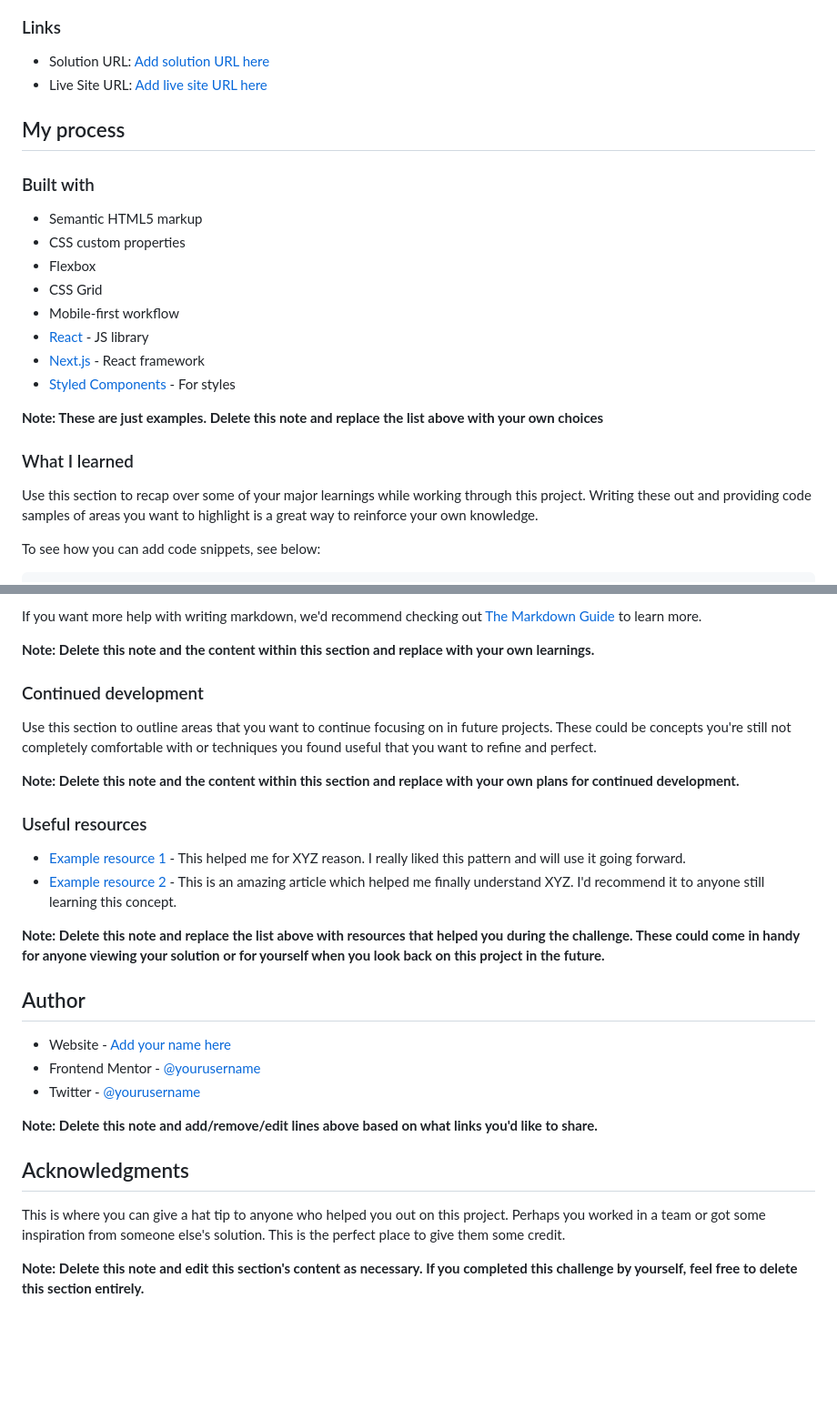
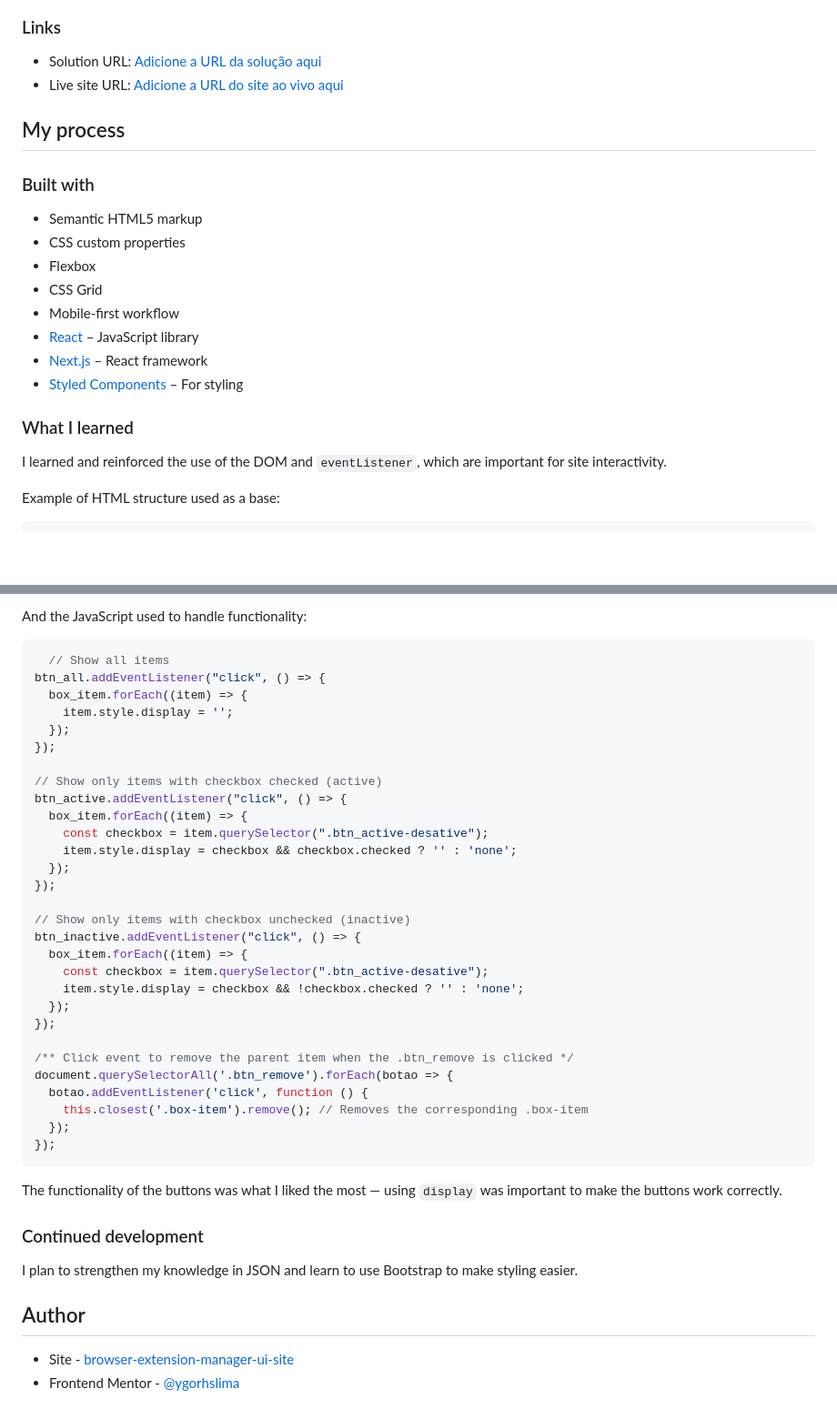
Before and after one commit to ygorhslima/browser-extension-manager-ui-site, a Markdown page: README-template.md, 2 parts joined by grey strips. Shown: that part at 91% size. GitHub-like rendering; blank space fills up the shorter version.

````diff
--- a/README-template.md
+++ b/README-template.md
@@ -45,28 +42,26 @@ Then crop/optimize/edit your image however you like, add it to your project, and
 
 ### Links
 
-- Solution URL: [Add solution URL here](https://your-solution-url.com)
-- Live Site URL: [Add live site URL here](https://your-live-site-url.com)
+* Solution URL: [Adicione a URL da solução aqui](https://your-solution-url.com)
+* Live site URL: [Adicione a URL do site ao vivo aqui](https://your-live-site-url.com)
 
 ## My process
 
 ### Built with
 
-- Semantic HTML5 markup
-- CSS custom properties
-- Flexbox
-- CSS Grid
-- Mobile-first workflow
-- [React](https://reactjs.org/) - JS library
-- [Next.js](https://nextjs.org/) - React framework
-- [Styled Components](https://styled-components.com/) - For styles
-
-**Note: These are just examples. Delete this note and replace the list above with your own choices**
+* Semantic HTML5 markup
+* CSS custom properties
+* Flexbox
+* CSS Grid
+* Mobile-first workflow
+* [React](https://reactjs.org/) – JavaScript library
+* [Next.js](https://nextjs.org/) – React framework
+* [Styled Components](https://styled-components.com/) – For styling
 
 ### What I learned
 
-Use this section to recap over some of your major learnings while working through this project. Writing these out and providing code samples of areas you want to highlight is a great way to reinforce your own knowledge.
+I learned and reinforced the use of the DOM and `eventListener`, which are important for site interactivity.
 
-To see how you can add code snippets, see below:
+Example of HTML structure used as a base:
 
 ```html
@@ -84,32 +118,46 @@ const proudOfThisFunc = () => {
 ```
 
-If you want more help with writing markdown, we'd recommend checking out [The Markdown Guide](https://www.markdownguide.org/) to learn more.
+And the JavaScript used to handle functionality:
 
-**Note: Delete this note and the content within this section and replace with your own learnings.**
+```js
+  // Show all items
+btn_all.addEventListener("click", () => {
+  box_item.forEach((item) => {
+    item.style.display = '';
+  });
+});
+
+// Show only items with checkbox checked (active)
+btn_active.addEventListener("click", () => {
+  box_item.forEach((item) => {
+    const checkbox = item.querySelector(".btn_active-desative");
+    item.style.display = checkbox && checkbox.checked ? '' : 'none';
+  });
+});
+
+// Show only items with checkbox unchecked (inactive)
+btn_inactive.addEventListener("click", () => {
+  box_item.forEach((item) => {
+    const checkbox = item.querySelector(".btn_active-desative");
+    item.style.display = checkbox && !checkbox.checked ? '' : 'none';
+  });
+});
+
+/** Click event to remove the parent item when the .btn_remove is clicked */
+document.querySelectorAll('.btn_remove').forEach(botao => {
+  botao.addEventListener('click', function () {
+    this.closest('.box-item').remove(); // Removes the corresponding .box-item
+  });
+});
+```
+
+The functionality of the buttons was what I liked the most — using `display` was important to make the buttons work correctly.
 
 ### Continued development
 
-Use this section to outline areas that you want to continue focusing on in future projects. These could be concepts you're still not completely comfortable with or techniques you found useful that you want to refine and perfect.
-
-**Note: Delete this note and the content within this section and replace with your own plans for continued development.**
-
-### Useful resources
-
-- [Example resource 1](https://www.example.com) - This helped me for XYZ reason. I really liked this pattern and will use it going forward.
-- [Example resource 2](https://www.example.com) - This is an amazing article which helped me finally understand XYZ. I'd recommend it to anyone still learning this concept.
-
-**Note: Delete this note and replace the list above with resources that helped you during the challenge. These could come in handy for anyone viewing your solution or for yourself when you look back on this project in the future.**
+I plan to strengthen my knowledge in JSON and learn to use Bootstrap to make styling easier.
 
 ## Author
 
-- Website - [Add your name here](https://www.your-site.com)
-- Frontend Mentor - [@yourusername](https://www.frontendmentor.io/profile/yourusername)
-- Twitter - [@yourusername](https://www.twitter.com/yourusername)
-
-**Note: Delete this note and add/remove/edit lines above based on what links you'd like to share.**
-
-## Acknowledgments
-
-This is where you can give a hat tip to anyone who helped you out on this project. Perhaps you worked in a team or got some inspiration from someone else's solution. This is the perfect place to give them some credit.
-
-**Note: Delete this note and edit this section's content as necessary. If you completed this challenge by yourself, feel free to delete this section entirely.**
+* Site - [browser-extension-manager-ui-site](https://ygorhslima.github.io/browser-extension-manager-ui-site/)
+* Frontend Mentor - [@ygorhslima](https://www.frontendmentor.io/profile/ygorhslima)
````
Also changed, not shown: other parts of README-template.md (+77 -41 lines), site-dark.png (added), site-light.png (added).
